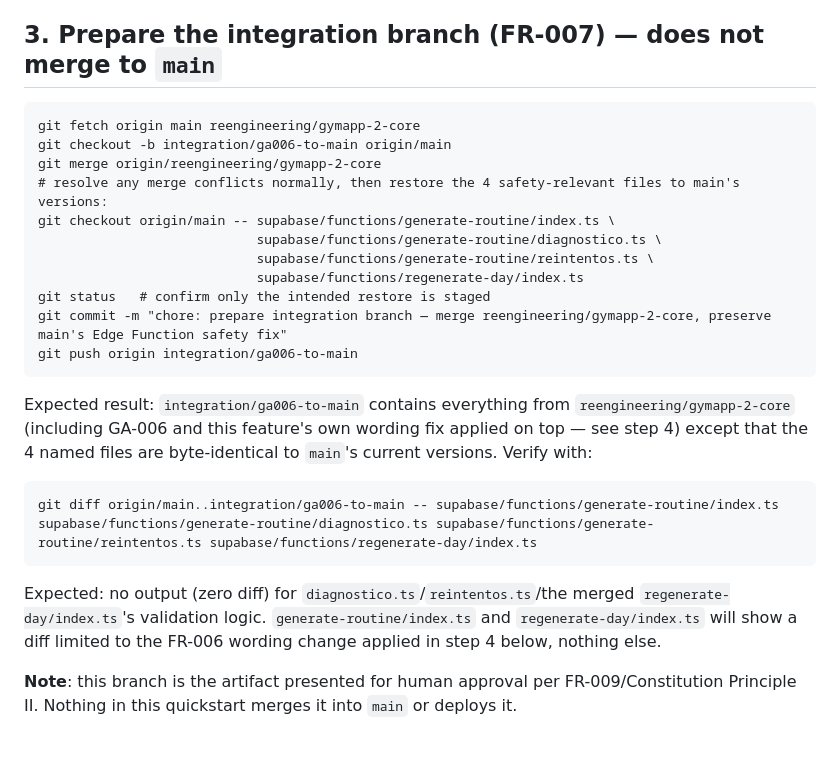
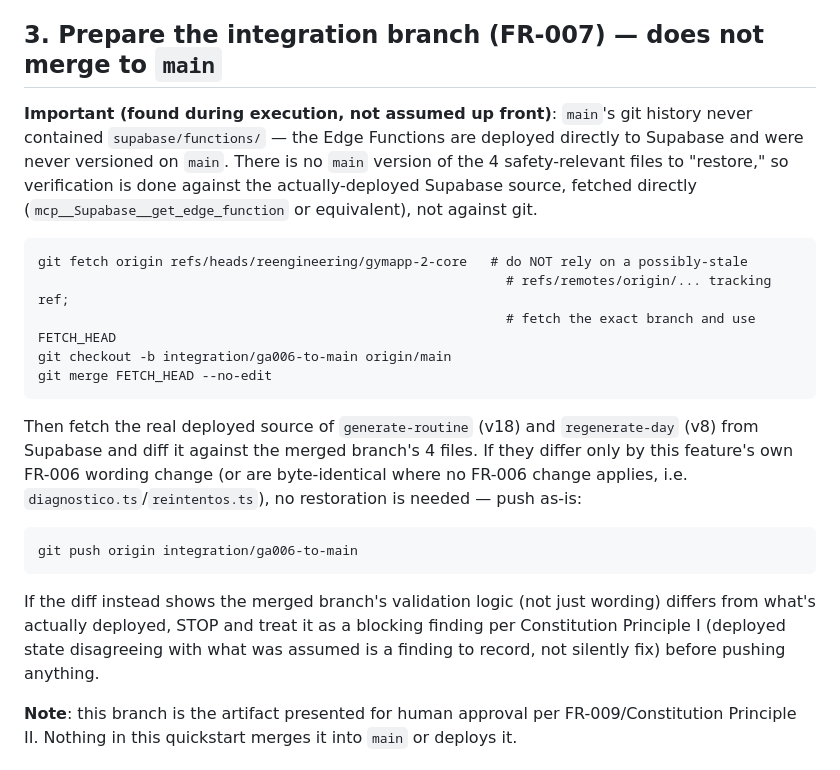
Before and after one commit to Ohtli-Admin/gym-app, a Markdown page: specs/001-ga006-closure/quickstart.md, the part around the change. GitHub-like rendering.

````diff
--- a/specs/001-ga006-closure/quickstart.md
+++ b/specs/001-ga006-closure/quickstart.md
@@ -41,31 +41,32 @@ Performed by the product owner, per the FR-008 decision in `research.md`. Steps:
 
 ## 3. Prepare the integration branch (FR-007) — does not merge to `main`
 
+**Important (found during execution, not assumed up front)**: `main`'s git history never contained
+`supabase/functions/` — the Edge Functions are deployed directly to Supabase and were never versioned on
+`main`. There is no `main` version of the 4 safety-relevant files to "restore," so verification is done
+against the actually-deployed Supabase source, fetched directly (`mcp__Supabase__get_edge_function` or
+equivalent), not against git.
+
 ```
-git fetch origin main reengineering/gymapp-2-core
+git fetch origin refs/heads/reengineering/gymapp-2-core   # do NOT rely on a possibly-stale
+                                                            # refs/remotes/origin/... tracking ref;
+                                                            # fetch the exact branch and use FETCH_HEAD
 git checkout -b integration/ga006-to-main origin/main
-git merge origin/reengineering/gymapp-2-core
-# resolve any merge conflicts normally, then restore the 4 safety-relevant files to main's versions:
-git checkout origin/main -- supabase/functions/generate-routine/index.ts \
-                            supabase/functions/generate-routine/diagnostico.ts \
-                            supabase/functions/generate-routine/reintentos.ts \
-                            supabase/functions/regenerate-day/index.ts
-git status   # confirm only the intended restore is staged
-git commit -m "chore: prepare integration branch — merge reengineering/gymapp-2-core, preserve main's Edge Function safety fix"
+git merge FETCH_HEAD --no-edit
+```
+
+Then fetch the real deployed source of `generate-routine` (v18) and `regenerate-day` (v8) from Supabase and
+diff it against the merged branch's 4 files. If they differ only by this feature's own FR-006 wording
+change (or are byte-identical where no FR-006 change applies, i.e. `diagnostico.ts`/`reintentos.ts`), no
+restoration is needed — push as-is:
+
+```
 git push origin integration/ga006-to-main
 ```
 
-Expected result: `integration/ga006-to-main` contains everything from `reengineering/gymapp-2-core`
-(including GA-006 and this feature's own wording fix applied on top — see step 4) except that the 4 named
-files are byte-identical to `main`'s current versions. Verify with:
-
-```
-git diff origin/main..integration/ga006-to-main -- supabase/functions/generate-routine/index.ts supabase/functions/generate-routine/diagnostico.ts supabase/functions/generate-routine/reintentos.ts supabase/functions/regenerate-day/index.ts
-```
-
-Expected: no output (zero diff) for `diagnostico.ts`/`reintentos.ts`/the merged `regenerate-day/index.ts`'s
-validation logic. `generate-routine/index.ts` and `regenerate-day/index.ts` will show a diff limited to
-the FR-006 wording change applied in step 4 below, nothing else.
+If the diff instead shows the merged branch's validation logic (not just wording) differs from what's
+actually deployed, STOP and treat it as a blocking finding per Constitution Principle I (deployed state
+disagreeing with what was assumed is a finding to record, not silently fix) before pushing anything.
 
 **Note**: this branch is the artifact presented for human approval per FR-009/Constitution Principle II.
 Nothing in this quickstart merges it into `main` or deploys it.
````
Also changed, not shown: specs/001-ga006-closure/research.md (+15 -3 lines), specs/001-ga006-closure/tasks.md (+20 -16 lines).
